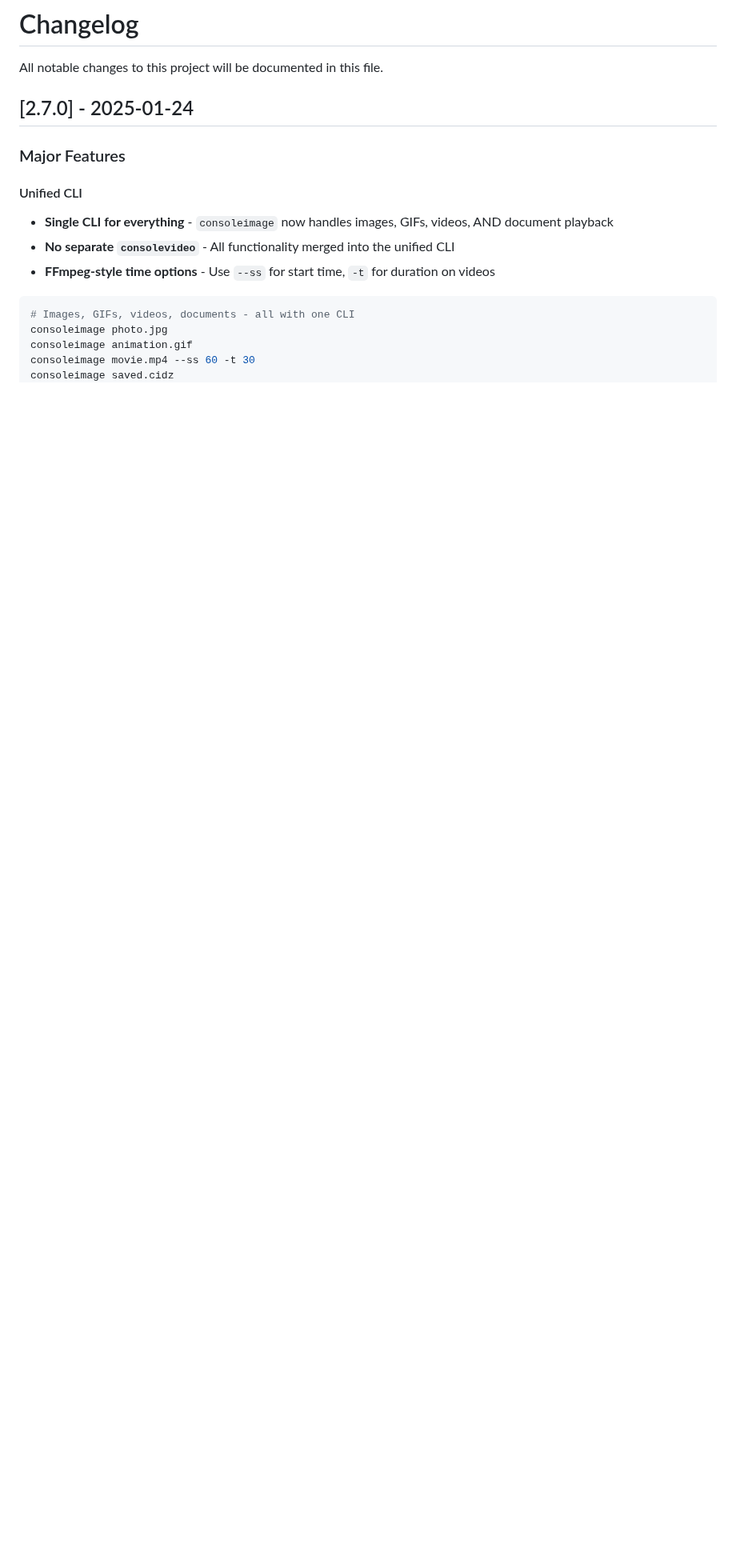
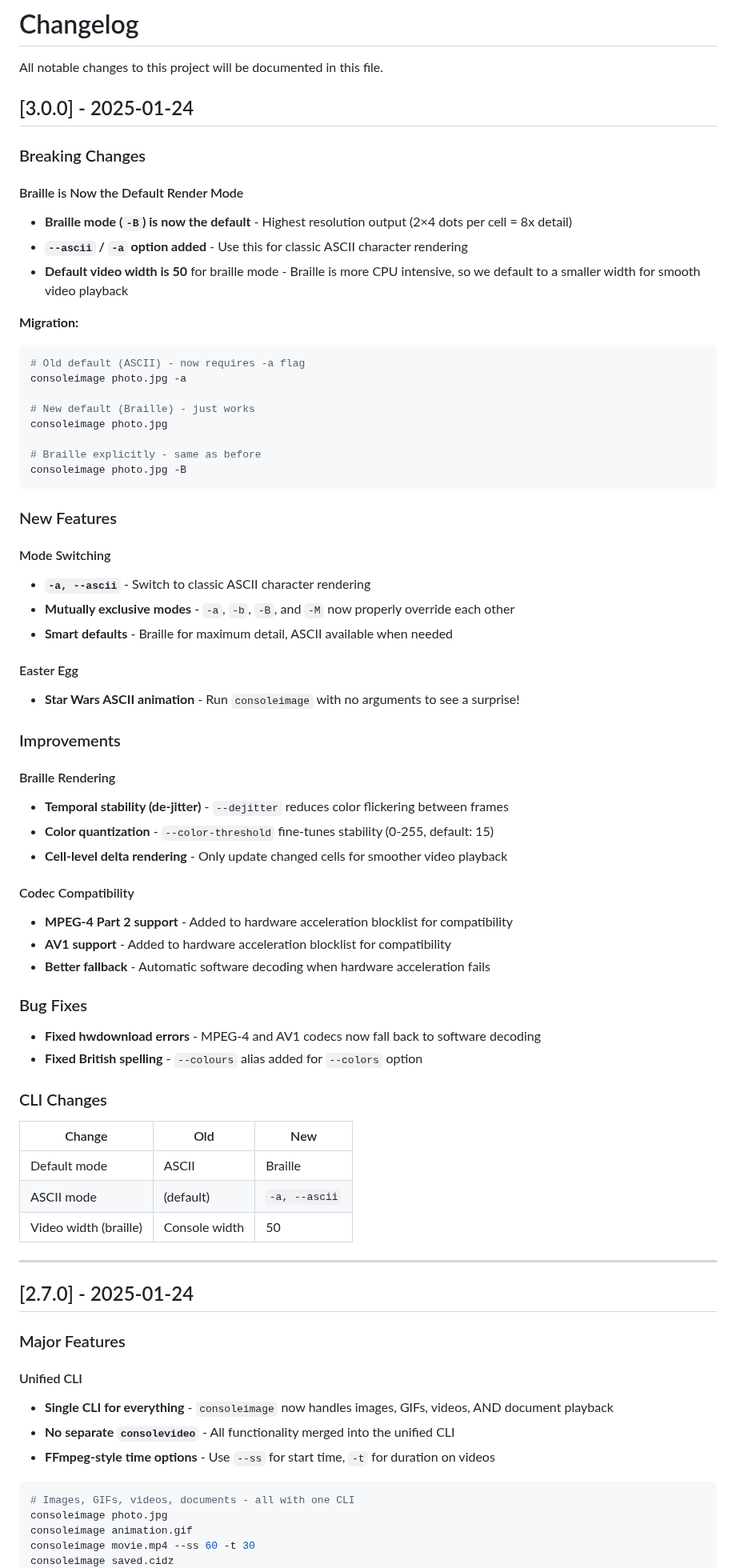
Before and after one commit to scottgal/mostlylucid.consoleimage, a Markdown page: CHANGELOG.md, the part around the change. Shown at 80% size. Rendered like a GitHub page; blank space fills up the shorter version.

````diff
--- a/CHANGELOG.md
+++ b/CHANGELOG.md
@@ -1,6 +1,64 @@
 # Changelog
 
 All notable changes to this project will be documented in this file.
+
+## [3.0.0] - 2025-01-24
+
+### Breaking Changes
+
+#### Braille is Now the Default Render Mode
+- **Braille mode (`-B`) is now the default** - Highest resolution output (2×4 dots per cell = 8x detail)
+- **`--ascii` / `-a` option added** - Use this for classic ASCII character rendering
+- **Default video width is 50** for braille mode - Braille is more CPU intensive, so we default to a smaller width for smooth video playback
+
+**Migration:**
+```bash
+# Old default (ASCII) - now requires -a flag
+consoleimage photo.jpg -a
+
+# New default (Braille) - just works
+consoleimage photo.jpg
+
+# Braille explicitly - same as before
+consoleimage photo.jpg -B
+```
+
+### New Features
+
+#### Mode Switching
+- **`-a, --ascii`** - Switch to classic ASCII character rendering
+- **Mutually exclusive modes** - `-a`, `-b`, `-B`, and `-M` now properly override each other
+- **Smart defaults** - Braille for maximum detail, ASCII available when needed
+
+#### Easter Egg
+- **Star Wars ASCII animation** - Run `consoleimage` with no arguments to see a surprise!
+
+### Improvements
+
+#### Braille Rendering
+- **Temporal stability (de-jitter)** - `--dejitter` reduces color flickering between frames
+- **Color quantization** - `--color-threshold` fine-tunes stability (0-255, default: 15)
+- **Cell-level delta rendering** - Only update changed cells for smoother video playback
+
+#### Codec Compatibility
+- **MPEG-4 Part 2 support** - Added to hardware acceleration blocklist for compatibility
+- **AV1 support** - Added to hardware acceleration blocklist for compatibility
+- **Better fallback** - Automatic software decoding when hardware acceleration fails
+
+### Bug Fixes
+
+- **Fixed hwdownload errors** - MPEG-4 and AV1 codecs now fall back to software decoding
+- **Fixed British spelling** - `--colours` alias added for `--colors` option
+
+### CLI Changes
+
+| Change | Old | New |
+|--------|-----|-----|
+| Default mode | ASCII | Braille |
+| ASCII mode | (default) | `-a, --ascii` |
+| Video width (braille) | Console width | 50 |
+
+---
 
 ## [2.7.0] - 2025-01-24
 
````
Also changed, not shown: CLAUDE.md (+8 -4 lines), README.md (+26 -10 lines), ConsoleImage/earth_braille.gif (added), 2 other files.
